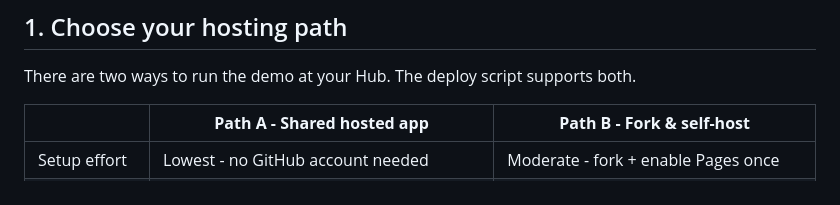
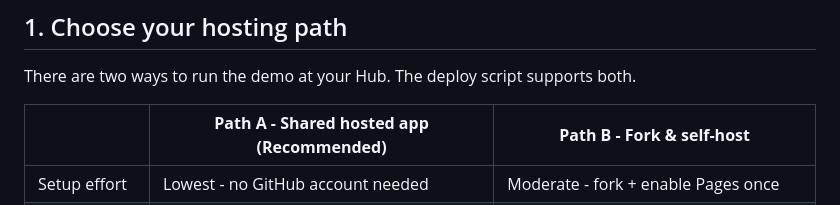
Before and after one commit to ajayiyer99/hubbot-ctf-demo, a Markdown page: docs/hub-setup.md, the part around the change. Drawn GitHub-style.

```diff
--- a/docs/hub-setup.md
+++ b/docs/hub-setup.md
@@ -23,7 +23,7 @@ of PowerShell lines.
 
 There are two ways to run the demo at your Hub. The deploy script supports both.
 
-| | **Path A - Shared hosted app** | **Path B - Fork & self-host** |
+| | **Path A - Shared hosted app (Recommended)** | **Path B - Fork & self-host** |
 | --- | --- | --- |
 | Setup effort | Lowest - no GitHub account needed | Moderate - fork + enable Pages once |
 | URL | Shared: `https://ajayiyer99.github.io/hubbot-ctf-demo/` | Your own: `https://<org>.github.io/<repo>/` |
```
